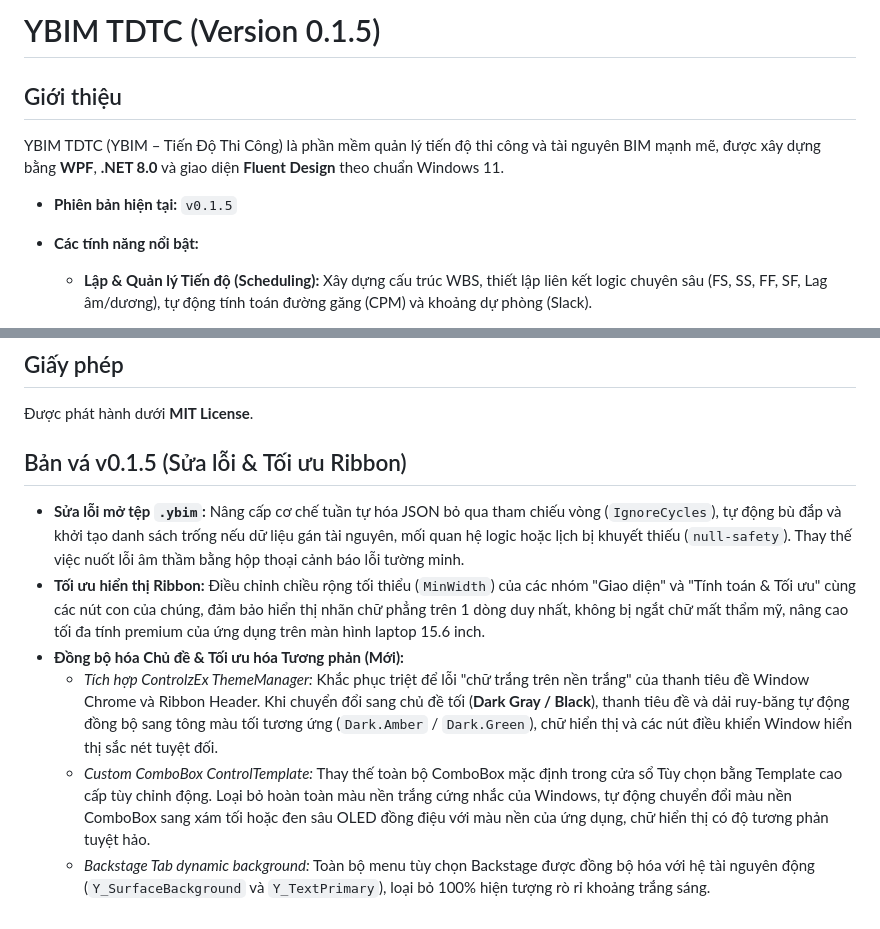
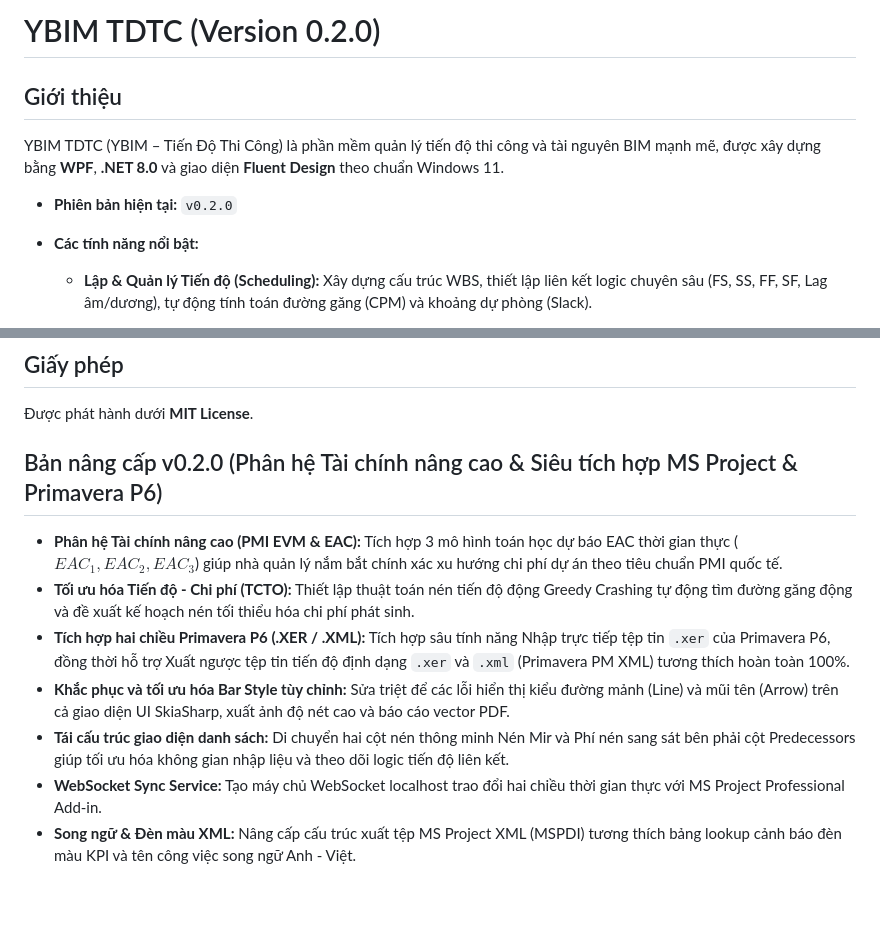
Before and after one commit to YBIM-sketch/YBIM_TDTC, a Markdown page: README.md, 2 parts joined by grey strips. GitHub-like rendering.

```diff
--- a/README.md
+++ b/README.md
@@ -1,8 +1,10 @@
-# YBIM TDTC (Version 0.1.5)
+# YBIM TDTC (Version 0.2.0)
+
 ## Giới thiệu
+
 YBIM TDTC (YBIM – Tiến Độ Thi Công) là phần mềm quản lý tiến độ thi công và tài nguyên BIM mạnh mẽ, được xây dựng bằng **WPF**, **.NET 8.0** và giao diện **Fluent Design** theo chuẩn Windows 11.
 
-- **Phiên bản hiện tại:** `v0.1.5`
+- **Phiên bản hiện tại:** `v0.2.0`
 - **Các tính năng nổi bật:**
 
   - **Lập & Quản lý Tiến độ (Scheduling):** Xây dựng cấu trúc WBS, thiết lập liên kết logic chuyên sâu (FS, SS, FF, SF, Lag âm/dương), tự động tính toán đường găng (CPM) và khoảng dự phòng (Slack).
@@ -54,8 +67,11 @@ Phần mềm sẽ kiểm tra `update.json` trên nhánh `main` để xác địn
 Được phát hành dưới **MIT License**.
-## Bản vá v0.1.5 (Sửa lỗi & Tối ưu Ribbon)
-* **Sửa lỗi mở tệp `.ybim`:** Nâng cấp cơ chế tuần tự hóa JSON bỏ qua tham chiếu vòng (`IgnoreCycles`), tự động bù đắp và khởi tạo danh sách trống nếu dữ liệu gán tài nguyên, mối quan hệ logic hoặc lịch bị khuyết thiếu (`null-safety`). Thay thế việc nuốt lỗi âm thầm bằng hộp thoại cảnh báo lỗi tường minh.
-* **Tối ưu hiển thị Ribbon:** Điều chỉnh chiều rộng tối thiểu (`MinWidth`) của các nhóm "Giao diện" và "Tính toán & Tối ưu" cùng các nút con của chúng, đảm bảo hiển thị nhãn chữ phẳng trên 1 dòng duy nhất, không bị ngắt chữ mất thẩm mỹ, nâng cao tối đa tính premium của ứng dụng trên màn hình laptop 15.6 inch.
-* **Đồng bộ hóa Chủ đề & Tối ưu hóa Tương phản (Mới):**
-  * *Tích hợp ControlzEx ThemeManager:* Khắc phục triệt để lỗi "chữ trắng trên nền trắng" của thanh tiêu đề Window Chrome và Ribbon Header. Khi chuyển đổi sang chủ đề tối (**Dark Gray / Black**), thanh tiêu đề và dải ruy-băng tự động đồng bộ sang tông màu tối tương ứng (`Dark.Amber` / `Dark.Green`), chữ hiển thị và các nút điều khiển Window hiển thị sắc nét tuyệt đối.
-  * *Custom ComboBox ControlTemplate:* Thay thế toàn bộ ComboBox mặc định trong cửa sổ Tùy chọn bằng Template cao cấp tùy chỉnh động. Loại bỏ hoàn toàn màu nền trắng cứng nhắc của Windows, tự động chuyển đổi màu nền ComboBox sang xám tối hoặc đen sâu OLED đồng điệu với màu nền của ứng dụng, chữ hiển thị có độ tương phản tuyệt hảo.
-  * *Backstage Tab dynamic background:* Toàn bộ menu tùy chọn Backstage được đồng bộ hóa với hệ tài nguyên động (`Y_SurfaceBackground` và `Y_TextPrimary`), loại bỏ 100% hiện tượng rò rỉ khoảng trắng sáng.
+
+## Bản nâng cấp v0.2.0 (Phân hệ Tài chính nâng cao & Siêu tích hợp MS Project & Primavera P6)
+
+* **Phân hệ Tài chính nâng cao (PMI EVM & EAC):** Tích hợp 3 mô hình toán học dự báo EAC thời gian thực ($EAC_1, EAC_2, EAC_3$) giúp nhà quản lý nắm bắt chính xác xu hướng chi phí dự án theo tiêu chuẩn PMI quốc tế.
+* **Tối ưu hóa Tiến độ - Chi phí (TCTO):** Thiết lập thuật toán nén tiến độ động Greedy Crashing tự động tìm đường găng động và đề xuất kế hoạch nén tối thiểu hóa chi phí phát sinh.
+* **Tích hợp hai chiều Primavera P6 (.XER / .XML):** Tích hợp sâu tính năng Nhập trực tiếp tệp tin `.xer` của Primavera P6, đồng thời hỗ trợ Xuất ngược tệp tin tiến độ định dạng `.xer` và `.xml` (Primavera PM XML) tương thích hoàn toàn 100%.
+* **Khắc phục và tối ưu hóa Bar Style tùy chỉnh:** Sửa triệt để các lỗi hiển thị kiểu đường mảnh (Line) và mũi tên (Arrow) trên cả giao diện UI SkiaSharp, xuất ảnh độ nét cao và báo cáo vector PDF.
+* **Tái cấu trúc giao diện danh sách:** Di chuyển hai cột nén thông minh Nén Mir và Phí nén sang sát bên phải cột Predecessors giúp tối ưu hóa không gian nhập liệu và theo dõi logic tiến độ liên kết.
+* **WebSocket Sync Service:** Tạo máy chủ WebSocket localhost trao đổi hai chiều thời gian thực với MS Project Professional Add-in.
+* **Song ngữ & Đèn màu XML:** Nâng cấp cấu trúc xuất tệp MS Project XML (MSPDI) tương thích bảng lookup cảnh báo đèn màu KPI và tên công việc song ngữ Anh - Việt.
```
Also changed, not shown: other parts of README.md (+19 -8 lines).
